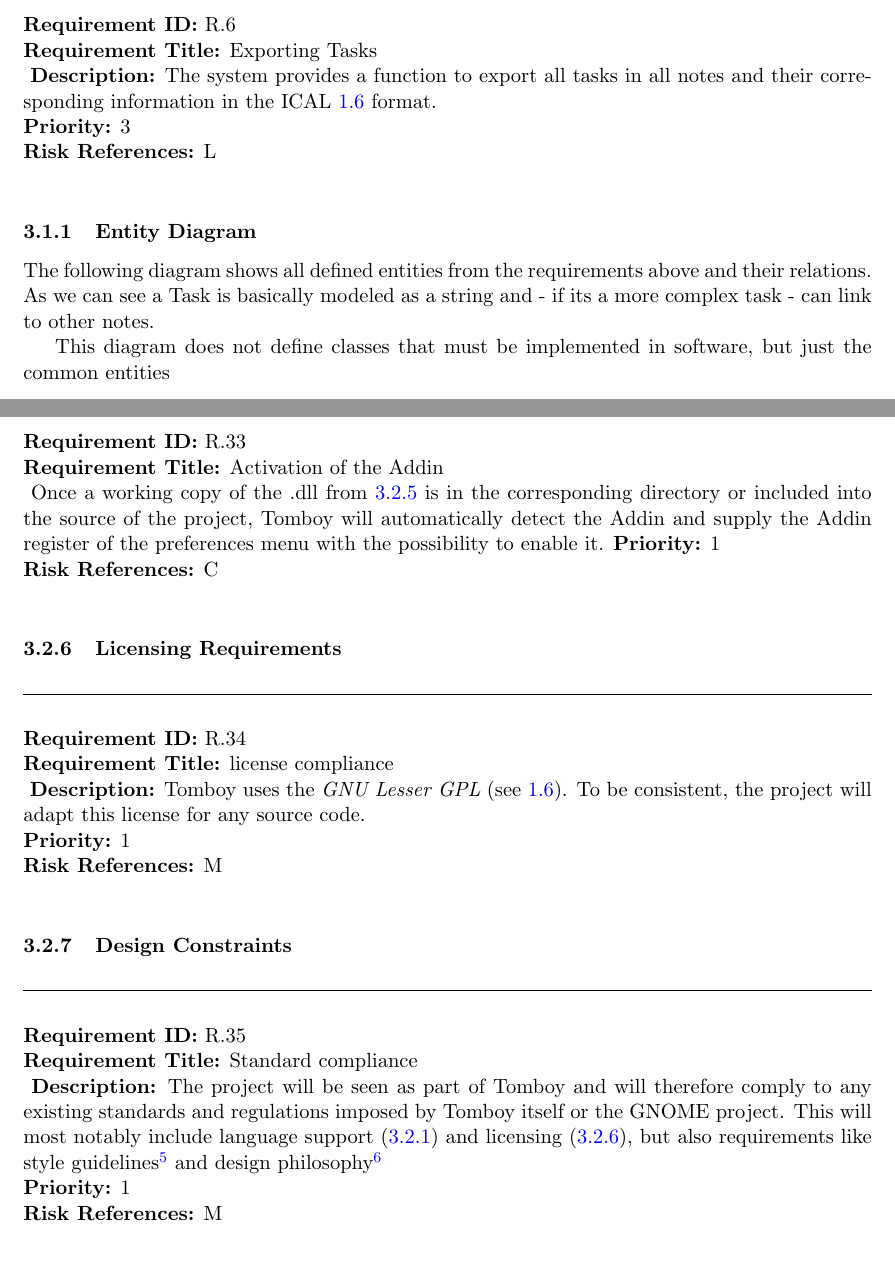
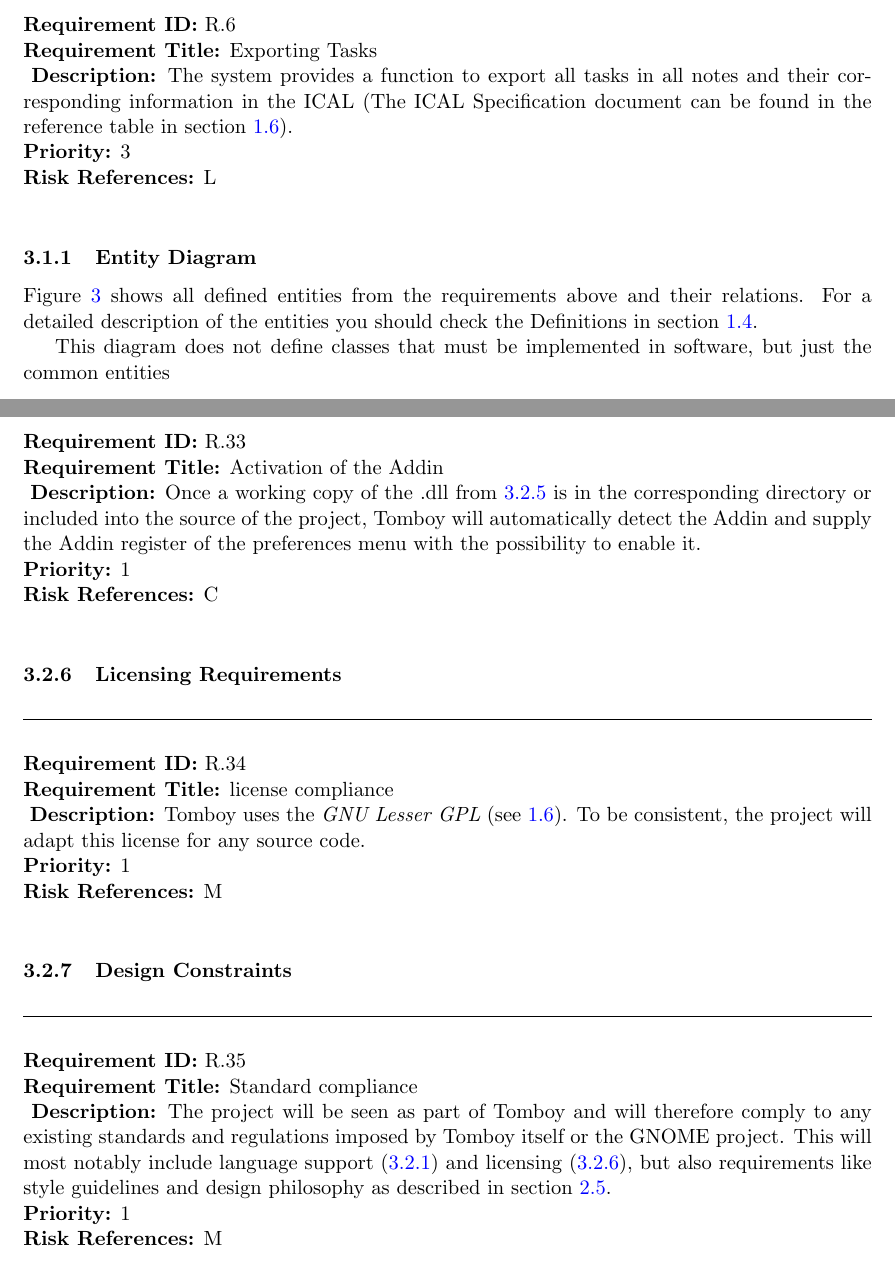
Before and after one commit to rggjan/Tomboy-Todo-List, a LaTeX document (doc/requirements-document.tex, which reads doc/specific_requirements.tex): two parts of pages 11 and 18 of 20, joined at a grey line, cut so that both start at the same text. Compiled offline with pdfLaTeX.

Commit message:
added references to reference table instead of footnotes some minor fixes

```diff
--- a/doc/specific_requirements.tex
+++ b/doc/specific_requirements.tex
@@ -61,15 +61,16 @@
 
 \begin{requirement}{Exporting Tasks}
   \label{requirements:functional:export}
-  \desc{The system provides a function to export all tasks in all notes and their corresponding information in the ICAL \ref{ical} format.}
+  \desc{The system provides a function to export all tasks in all notes and their corresponding information in the ICAL
+  (The ICAL Specification document can be found in the reference table in section \ref{ical}).}
   \priority{3}
   \riskref{L}
 \end{requirement}
 
 
     \subsubsection{Entity Diagram}
-    The following diagram shows all defined entities from the requirements above and their relations.
-    As we can see a Task is basically modeled as a string and - if its a more complex task - can link to other notes.
+    Figure~\ref{entities_relations} shows all defined entities from the requirements above and their relations.
+    For a detailed description of the entities you should check the Definitions in section \ref{intro:definitions}.
     \begin{figure}[h]
 	    \centering
         \includegraphics[width=0.5\textwidth]{graphics/entity_diagram.png}
@@ -310,7 +311,7 @@
 
     \begin{requirement}{Activation of the Addin}
       \label{requirements:deployment:activation}
-      Once a working copy of the .dll from \ref{requirements:deployment} is in the corresponding directory or included into the source of the project, Tomboy will automatically detect the Addin and supply the Addin register of the preferences menu with the possibility to enable it.
+      \desc{Once a working copy of the .dll from \ref{requirements:deployment} is in the corresponding directory or included into the source of the project, Tomboy will automatically detect the Addin and supply the Addin register of the preferences menu with the possibility to enable it.}
       \priority{1}
       \riskref{C}
     \end{requirement}
@@ -330,7 +331,7 @@
     \label{requirements:constraints}
     \begin{requirement}{Standard compliance}
       \label{requirements:constraints:standards}
-      \desc{The project will be seen as part of Tomboy and will therefore comply to any existing standards and regulations imposed by Tomboy itself or the GNOME project. This will most notably include language support (\ref{requirements:usability}) and licensing (\ref{requirements:license}), but also requirements like style guidelines\footnote{\url{http://developer.gnome.org/doc/guides/programming-guidelines/index.html}} and design philosophy\footnote{\url{http://library.gnome.org/devel/hig-book/stable/}}}
+      \desc{The project will be seen as part of Tomboy and will therefore comply to any existing standards and regulations imposed by Tomboy itself or the GNOME project. This will most notably include language support (\ref{requirements:usability}) and licensing (\ref{requirements:license}), but also requirements like style guidelines and design philosophy as described in section \ref{description:constraints}. }
       \priority{1}
       \riskref{M}
     \end{requirement}
```
